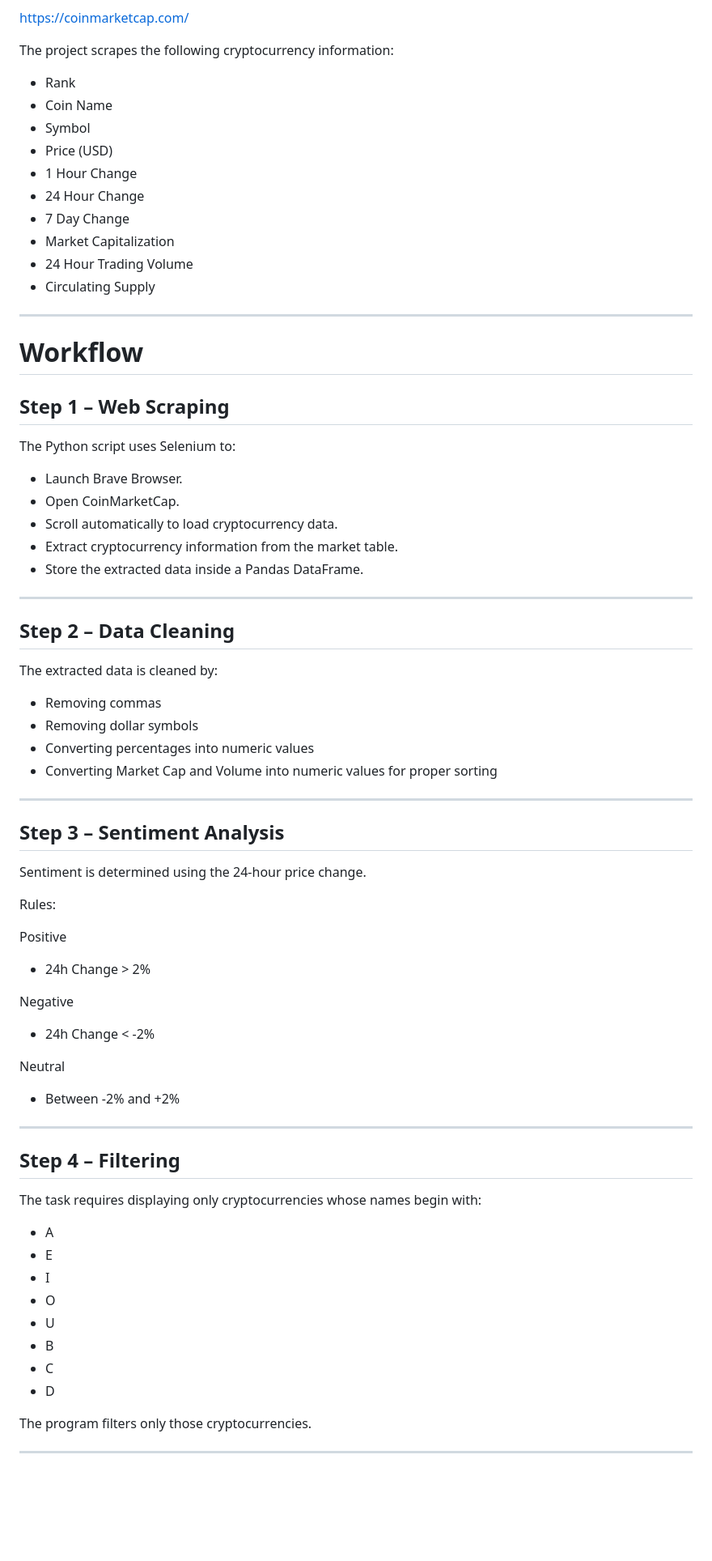
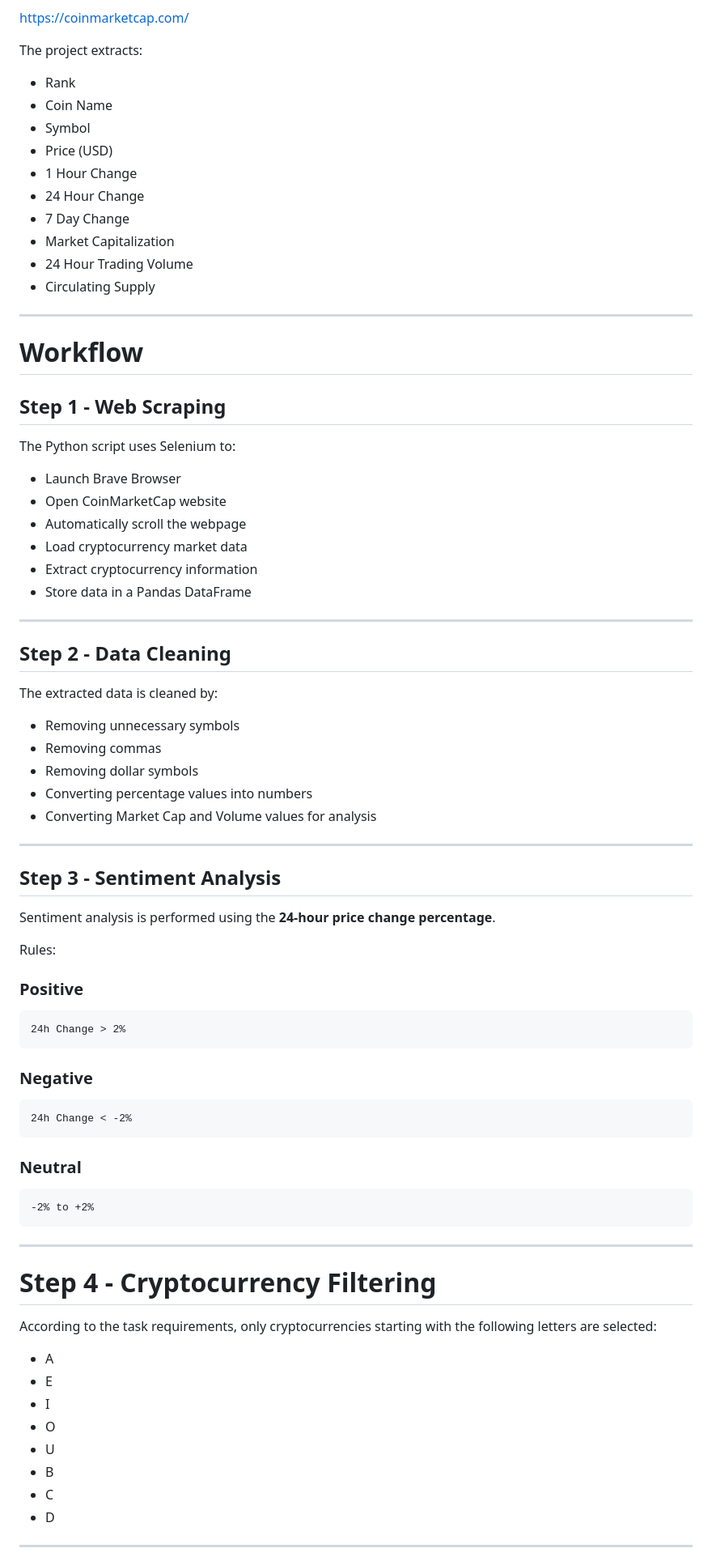
Before and after one commit to avbsatyasai07/ElevenceSkills, a Markdown page: Time-Based Visibility & Sentiment Analysis/README.md, the part around one of its changes. Shown at 81% size. Drawn GitHub-style; blank space fills up the shorter version.

Commit message:
Updated project documentation

````diff
--- a/Time-Based Visibility & Sentiment Analysis/README.md
+++ b/Time-Based Visibility & Sentiment Analysis/README.md
@@ -67,80 +76,86 @@ Website Used:
 
 https://coinmarketcap.com/
 
-The project scrapes the following cryptocurrency information:
+The project extracts:
 
-* Rank
-* Coin Name
-* Symbol
-* Price (USD)
-* 1 Hour Change
-* 24 Hour Change
-* 7 Day Change
-* Market Capitalization
-* 24 Hour Trading Volume
-* Circulating Supply
+- Rank
+- Coin Name
+- Symbol
+- Price (USD)
+- 1 Hour Change
+- 24 Hour Change
+- 7 Day Change
+- Market Capitalization
+- 24 Hour Trading Volume
+- Circulating Supply
 
 ---
 
 # Workflow
 
-## Step 1 – Web Scraping
+## Step 1 - Web Scraping
 
 The Python script uses Selenium to:
 
-* Launch Brave Browser.
-* Open CoinMarketCap.
-* Scroll automatically to load cryptocurrency data.
-* Extract cryptocurrency information from the market table.
-* Store the extracted data inside a Pandas DataFrame.
+- Launch Brave Browser
+- Open CoinMarketCap website
+- Automatically scroll the webpage
+- Load cryptocurrency market data
+- Extract cryptocurrency information
+- Store data in a Pandas DataFrame
 
 ---
 
-## Step 2 – Data Cleaning
+## Step 2 - Data Cleaning
 
 The extracted data is cleaned by:
 
-* Removing commas
-* Removing dollar symbols
-* Converting percentages into numeric values
-* Converting Market Cap and Volume into numeric values for proper sorting
+- Removing unnecessary symbols
+- Removing commas
+- Removing dollar symbols
+- Converting percentage values into numbers
+- Converting Market Cap and Volume values for analysis
 
 ---
 
-## Step 3 – Sentiment Analysis
+## Step 3 - Sentiment Analysis
 
-Sentiment is determined using the 24-hour price change.
+Sentiment analysis is performed using the **24-hour price change percentage**.
 
 Rules:
 
-Positive
+### Positive
 
-* 24h Change > 2%
+```
+24h Change > 2%
+```
 
-Negative
+### Negative
 
-* 24h Change < -2%
+```
+24h Change < -2%
+```
 
-Neutral
+### Neutral
 
-* Between -2% and +2%
+```
+-2% to +2%
+```
 
 ---
 
-## Step 4 – Filtering
+# Step 4 - Cryptocurrency Filtering
 
-The task requires displaying only cryptocurrencies whose names begin with:
+According to the task requirements, only cryptocurrencies starting with the following letters are selected:
 
-* A
-* E
-* I
-* O
-* U
-* B
-* C
-* D
-
-The program filters only those cryptocurrencies.
+- A
+- E
+- I
+- O
+- U
+- B
+- C
+- D
 
 ---
 
````
Also changed, not shown: other parts of Time-Based Visibility & Sentiment Analysis/README.md (+145 -96 lines).
